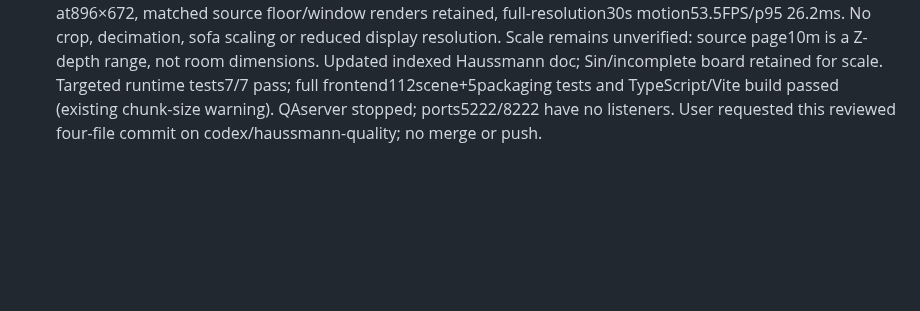
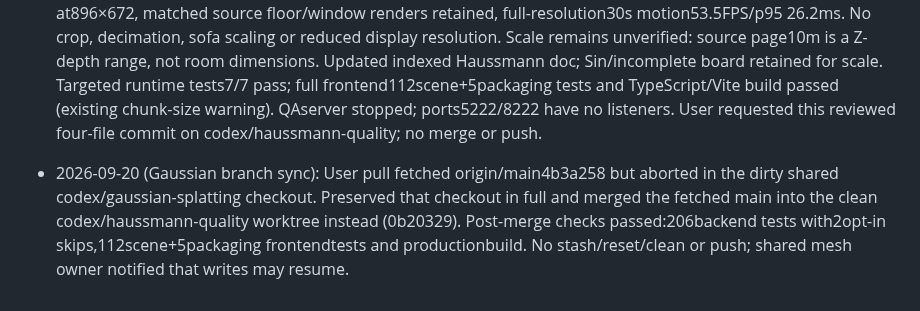
Before and after one commit to LeeSinLiang/FRIDAY, a Markdown page: TODO_SIN.md, the part around the change. GitHub-like rendering; blank space fills up the shorter version.

Commit message:
Record verified Gaussian branch sync
Record the successful integration of fetched main into codex/haussmann-quality after the shared checkout pull was blocked by teammate work. Preserve all shared tracked and untracked files. Combined backend, frontend and build checks passed; no stash, reset, cleanup or push was performed.

```diff
--- a/TODO_SIN.md
+++ b/TODO_SIN.md
@@ -264,3 +264,5 @@ Appended by Saketh's agent; nothing above was changed. Two fixes had combined in
 - 2026-09-20: Added post-download Haussmann preparation, geometry review, launch commands and browser URL to TODO_SAKETH.md, TODO_WILLIAM.md and TODO_ADELLE.md. Included saved-work prerequisite, GPU terminal requirement, local-only assets and experimental quality caveat. Verified all three command blocks and whitespace; documentation-only, no servers or runtime tests needed. Committed separately on codex/collaborator-room-setup; no push.
 
 - 2026-09-20 (Gaussian quality): Parallel capture/performance/scale agents isolated stale camera sorting and checked primary author evidence. Updated frontend/src/scene/playcanvas/runtime.ts and runtime.test.ts: wait for a fresh applied camera sort before capture, use correct internal Camera map key, and enable Haussmann-only radial sorting to avoid rotation-only resorting. Clean floor/ceiling/window contract captures verified at896×672, matched source floor/window renders retained, full-resolution30s motion53.5FPS/p95 26.2ms. No crop, decimation, sofa scaling or reduced display resolution. Scale remains unverified: source page10m is a Z-depth range, not room dimensions. Updated indexed Haussmann doc; Sin/incomplete board retained for scale. Targeted runtime tests7/7 pass; full frontend112scene+5packaging tests and TypeScript/Vite build passed (existing chunk-size warning). QAserver stopped; ports5222/8222 have no listeners. User requested this reviewed four-file commit on codex/haussmann-quality; no merge or push.
+
+- 2026-09-20 (Gaussian branch sync): User pull fetched origin/main4b3a258 but aborted in the dirty shared codex/gaussian-splatting checkout. Preserved that checkout in full and merged the fetched main into the clean codex/haussmann-quality worktree instead (0b20329). Post-merge checks passed:206backend tests with2opt-in skips,112scene+5packaging frontendtests and productionbuild. No stash/reset/clean or push; shared mesh owner notified that writes may resume.
```
